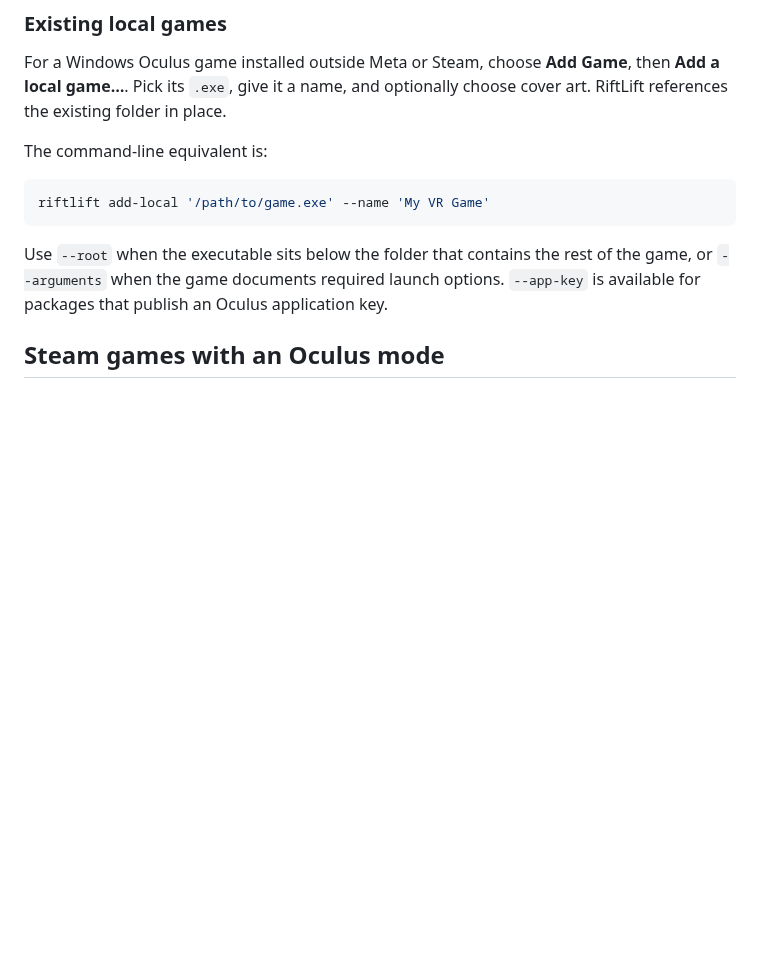
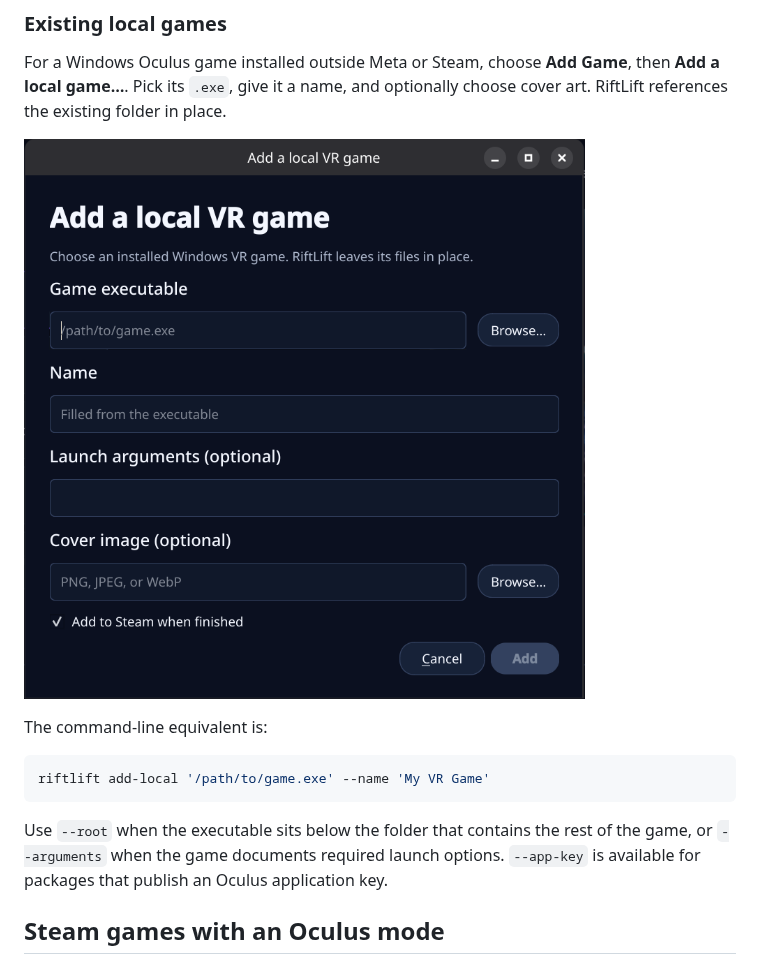
Before and after one commit to Villagers654/RiftLift, a Markdown page: README.md, the part around the change. Rendered like a GitHub page; pictures changed too: docs/images/riftlift-local-game.png (added); blank space fills up the shorter version.

Commit message:
Document local game imports

````diff
--- a/README.md
+++ b/README.md
@@ -158,6 +158,8 @@ For a Windows Oculus game installed outside Meta or Steam, choose **Add Game**,
 then **Add a local game…**. Pick its `.exe`, give it a name, and optionally
 choose cover art. RiftLift references the existing folder in place.
 
+![RiftLift adding an existing local Windows VR game](docs/images/riftlift-local-game.png)
+
 The command-line equivalent is:
 
 ```bash
````
